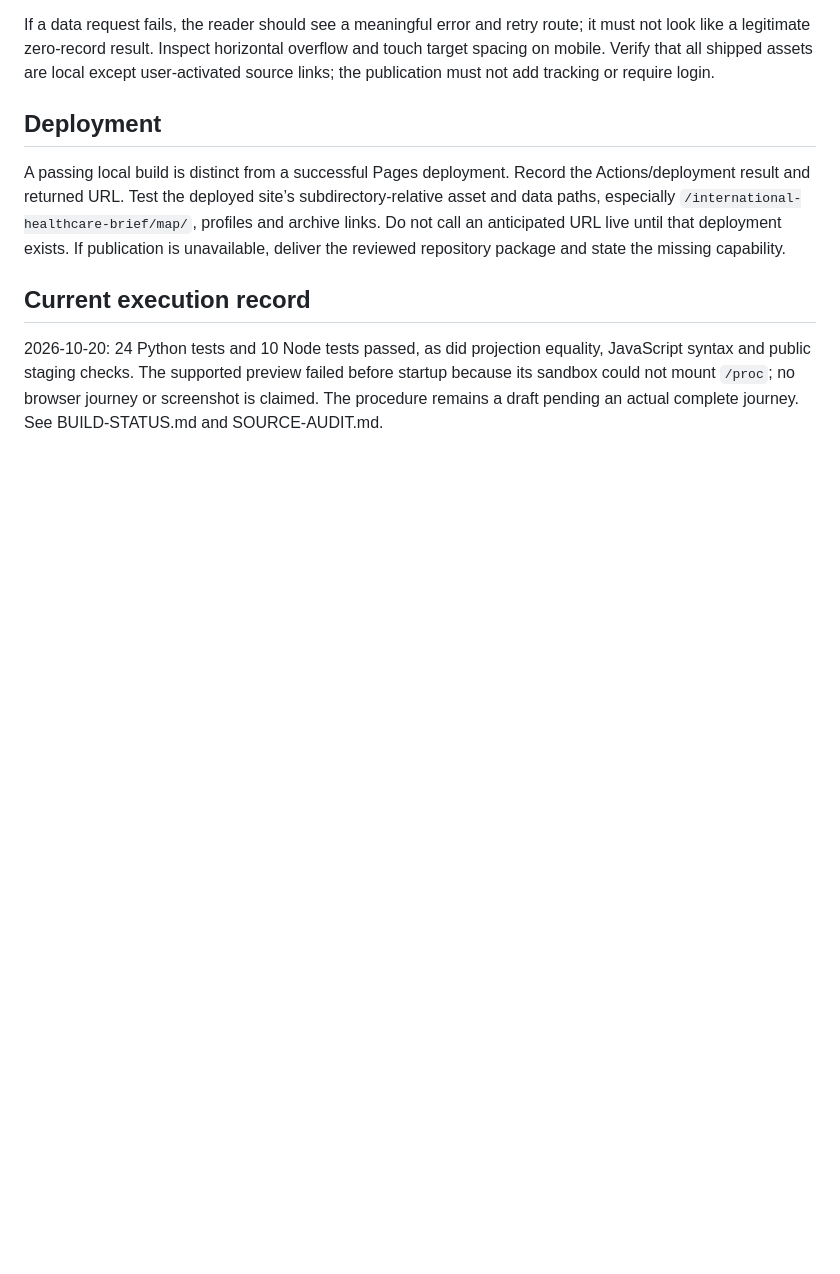
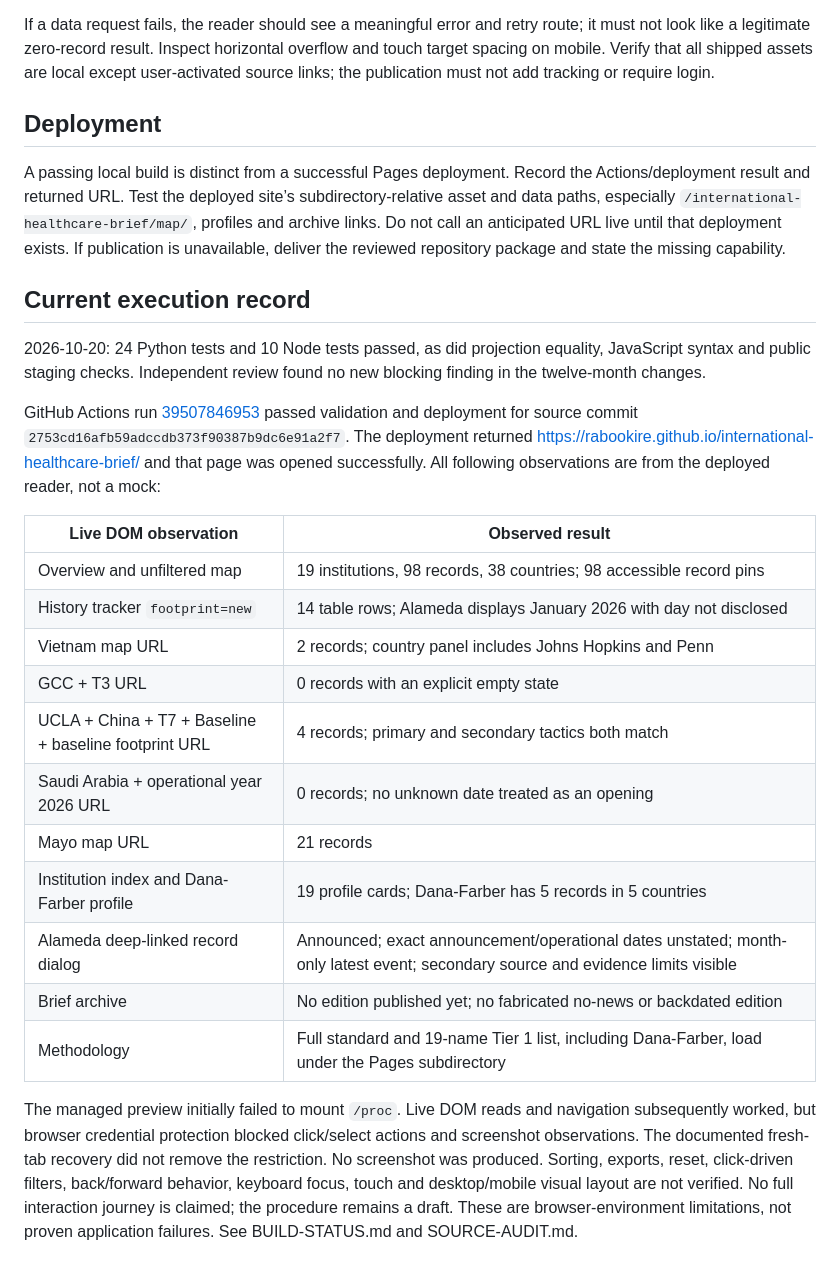
Before and after one commit to rabookire/international-healthcare-brief, a Markdown page: VERIFICATION.md, the part around the change. Rendered like a GitHub page; blank space fills up the shorter version.

```diff
--- a/VERIFICATION.md
+++ b/VERIFICATION.md
@@ -42,4 +42,22 @@ A passing local build is distinct from a successful Pages deployment. Record the
 
 ## Current execution record
 
-2026-10-20: 24 Python tests and 10 Node tests passed, as did projection equality, JavaScript syntax and public staging checks. The supported preview failed before startup because its sandbox could not mount `/proc`; no browser journey or screenshot is claimed. The procedure remains a draft pending an actual complete journey. See BUILD-STATUS.md and SOURCE-AUDIT.md.
+2026-10-20: 24 Python tests and 10 Node tests passed, as did projection equality, JavaScript syntax and public staging checks. Independent review found no new blocking finding in the twelve-month changes.
+
+GitHub Actions run [39507846953](https://github.com/rabookire/international-healthcare-brief/actions/runs/39507846953) passed validation and deployment for source commit `2753cd16afb59adccdb373f90387b9dc6e91a2f7`. The deployment returned https://rabookire.github.io/international-healthcare-brief/ and that page was opened successfully. All following observations are from the deployed reader, not a mock:
+
+| Live DOM observation | Observed result |
+| --- | --- |
+| Overview and unfiltered map | 19 institutions, 98 records, 38 countries; 98 accessible record pins |
+| History tracker `footprint=new` | 14 table rows; Alameda displays January 2026 with day not disclosed |
+| Vietnam map URL | 2 records; country panel includes Johns Hopkins and Penn |
+| GCC + T3 URL | 0 records with an explicit empty state |
+| UCLA + China + T7 + Baseline + baseline footprint URL | 4 records; primary and secondary tactics both match |
+| Saudi Arabia + operational year 2026 URL | 0 records; no unknown date treated as an opening |
+| Mayo map URL | 21 records |
+| Institution index and Dana-Farber profile | 19 profile cards; Dana-Farber has 5 records in 5 countries |
+| Alameda deep-linked record dialog | Announced; exact announcement/operational dates unstated; month-only latest event; secondary source and evidence limits visible |
+| Brief archive | No edition published yet; no fabricated no-news or backdated edition |
+| Methodology | Full standard and 19-name Tier 1 list, including Dana-Farber, load under the Pages subdirectory |
+
+The managed preview initially failed to mount `/proc`. Live DOM reads and navigation subsequently worked, but browser credential protection blocked click/select actions and screenshot observations. The documented fresh-tab recovery did not remove the restriction. No screenshot was produced. Sorting, exports, reset, click-driven filters, back/forward behavior, keyboard focus, touch and desktop/mobile visual layout are not verified. No full interaction journey is claimed; the procedure remains a draft. These are browser-environment limitations, not proven application failures. See BUILD-STATUS.md and SOURCE-AUDIT.md.
```
Also changed, not shown: BUILD-STATUS.md (+9 -4 lines), README.md (+3 -2 lines).
